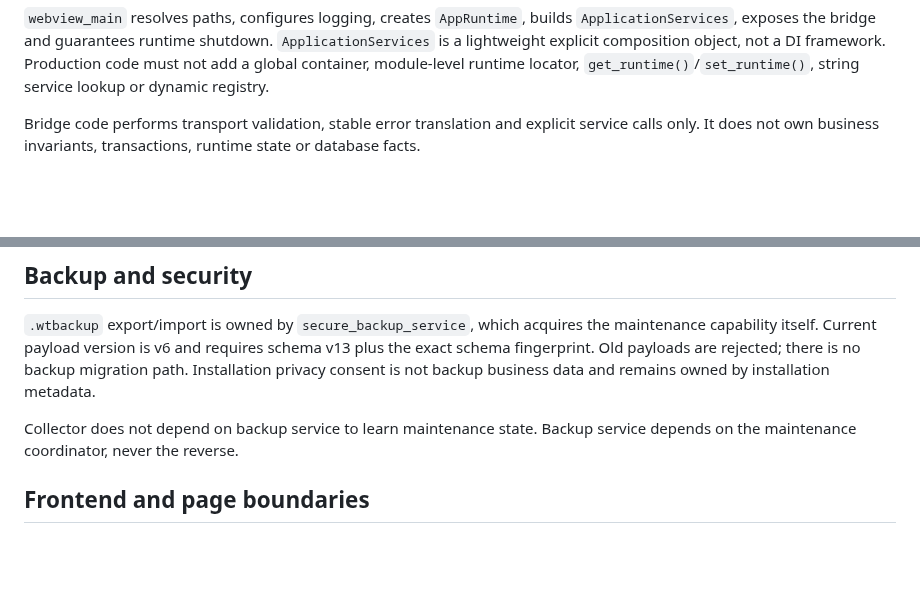
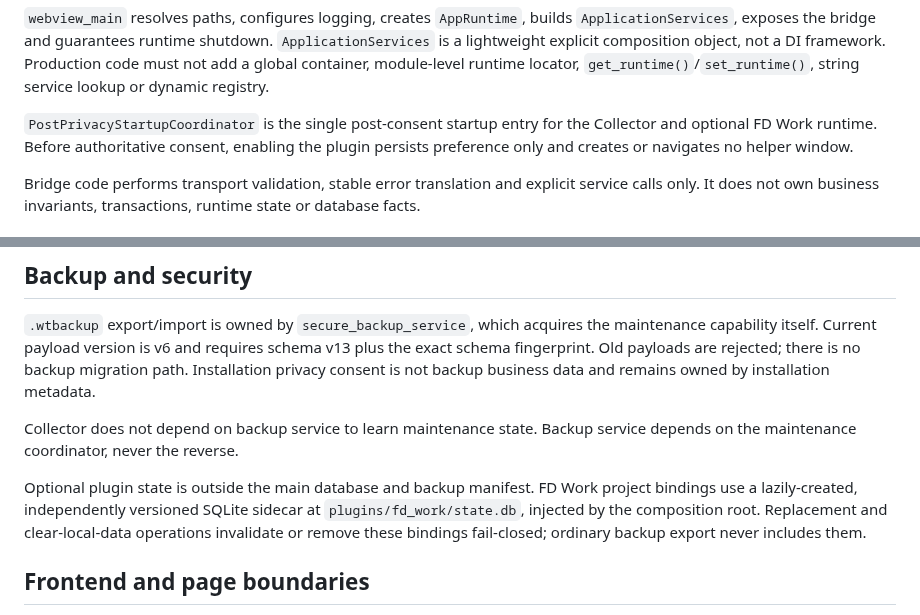
Before and after one commit to FISHOUTOFNET/worktrace, a Markdown page: architecture.md, 2 parts joined by grey strips. Rendered like a GitHub page; blank space fills up the shorter version.

Commit message:
docs: record fd work plugin state boundaries

```diff
--- a/architecture.md
+++ b/architecture.md
@@ -22,6 +22,10 @@ worktrace.webview_main
 framework. Production code must not add a global container, module-level runtime
 locator, `get_runtime()`/`set_runtime()`, string service lookup or dynamic
 registry.
+
+`PostPrivacyStartupCoordinator` is the single post-consent startup entry for the
+Collector and optional FD Work runtime. Before authoritative consent, enabling
+the plugin persists preference only and creates or navigates no helper window.
 
 Bridge code performs transport validation, stable error translation and explicit
 service calls only. It does not own business invariants, transactions, runtime
@@ -216,6 +220,12 @@ and remains owned by installation metadata.
 Collector does not depend on backup service to learn maintenance state. Backup
 service depends on the maintenance coordinator, never the reverse.
 
+Optional plugin state is outside the main database and backup manifest. FD Work
+project bindings use a lazily-created, independently versioned SQLite sidecar at
+`plugins/fd_work/state.db`, injected by the composition root. Replacement and
+clear-local-data operations invalidate or remove these bindings fail-closed;
+ordinary backup export never includes them.
+
 ## Frontend and page boundaries
 
 Frontend scripts are local classic scripts. `core.js` owns the shared exact clock
```
Also changed, not shown: docs/current-state.md (+16 -16 lines).
